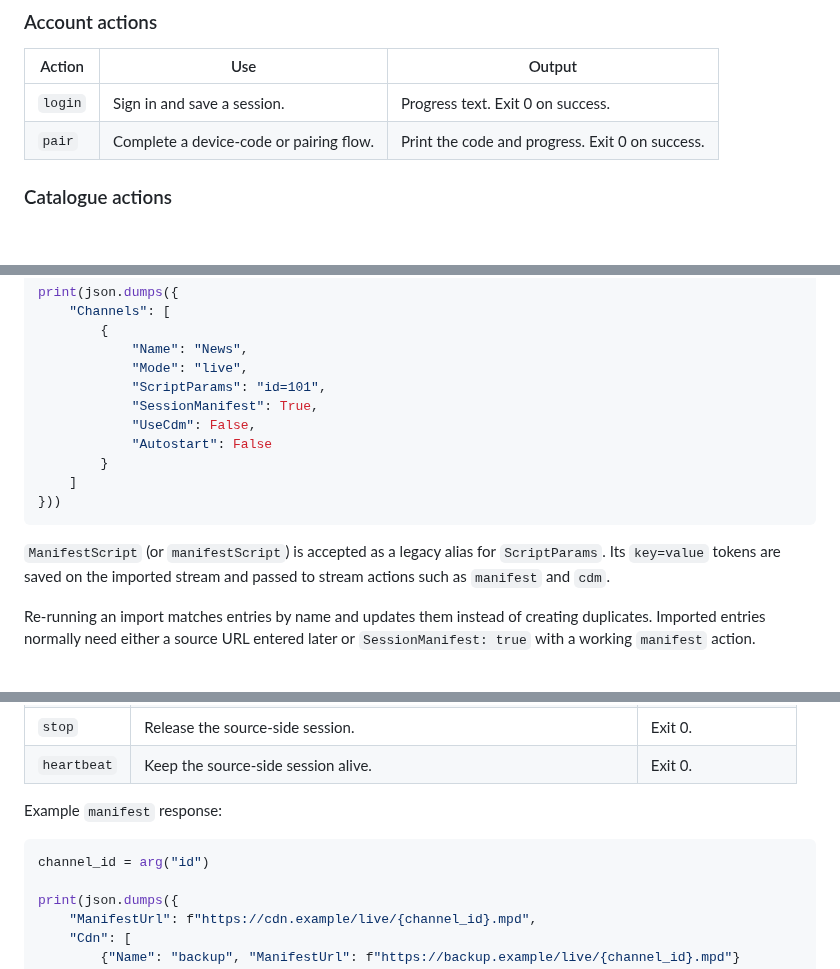
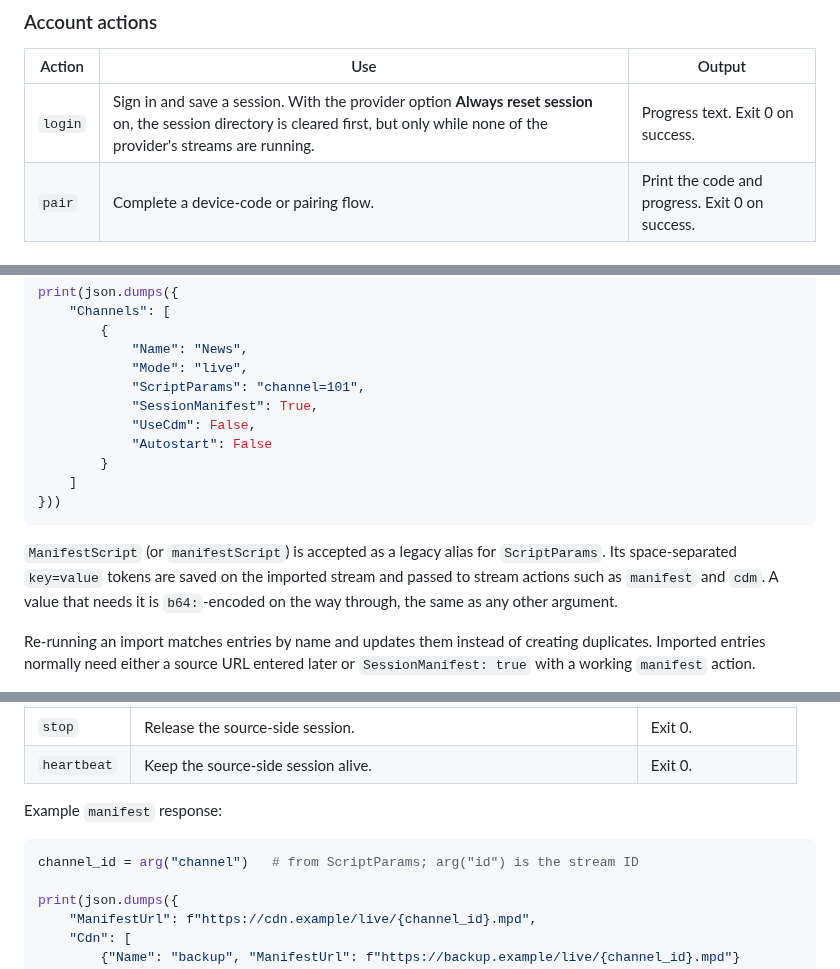
Before and after one commit to testingbetaversion/ReStreamAir, a Markdown page: SCRIPTING.md, 3 parts joined by grey strips. Drawn GitHub-style; blank space fills up the shorter version.

````diff
--- a/SCRIPTING.md
+++ b/SCRIPTING.md
@@ -131,7 +148,7 @@ Enable only the actions your script implements. **An action that isn't ticked is
 
 | Action | Use | Output |
 |---|---|---|
-| `login` | Sign in and save a session. | Progress text. Exit 0 on success. |
+| `login` | Sign in and save a session. With the provider option **Always reset session** on, the session directory is cleared first, but only while none of the provider's streams are running. | Progress text. Exit 0 on success. |
 | `pair` | Complete a device-code or pairing flow. | Print the code and progress. Exit 0 on success. |
 
 ### Catalogue actions
@@ -150,7 +167,7 @@ print(json.dumps({
         {
             "Name": "News",
             "Mode": "live",
-            "ScriptParams": "id=101",
+            "ScriptParams": "channel=101",
             "SessionManifest": True,
             "UseCdm": False,
             "Autostart": False
@@ -160,8 +177,9 @@ print(json.dumps({
 ```
 
 `ManifestScript` (or `manifestScript`) is accepted as a legacy alias for
-`ScriptParams`. Its `key=value` tokens are saved on the imported stream and
-passed to stream actions such as `manifest` and `cdm`.
+`ScriptParams`. Its space-separated `key=value` tokens are saved on the imported
+stream and passed to stream actions such as `manifest` and `cdm`. A value that
+needs it is `b64:`-encoded on the way through, the same as any other argument.
 
 Re-running an import matches entries by name and updates them instead of creating duplicates. Imported entries normally need either a source URL entered later or `SessionManifest: true` with a working `manifest` action.
 
@@ -179,7 +197,7 @@ Events use the same basic shape under `Events` and may include `Start`, `End`, a
 Example `manifest` response:
 
 ```python
-channel_id = arg("id")
+channel_id = arg("channel")   # from ScriptParams; arg("id") is the stream ID
 
 print(json.dumps({
     "ManifestUrl": f"https://cdn.example/live/{channel_id}.mpd",
````
Also changed, not shown: other parts of SCRIPTING.md (+31 -16 lines).
